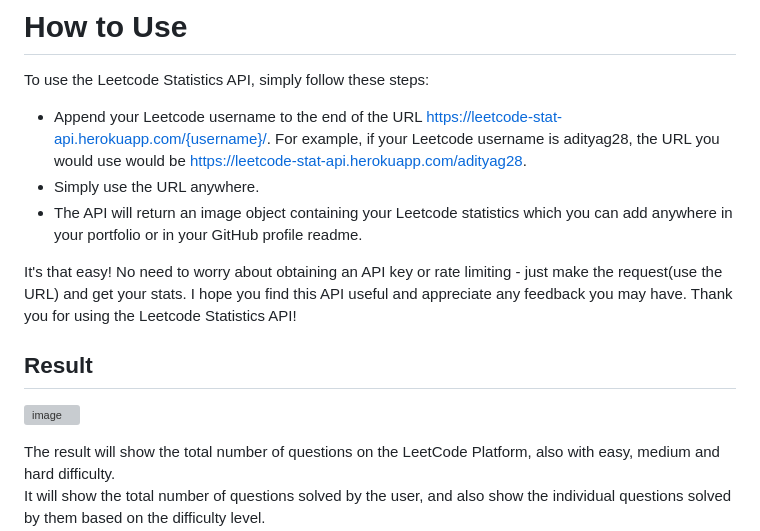
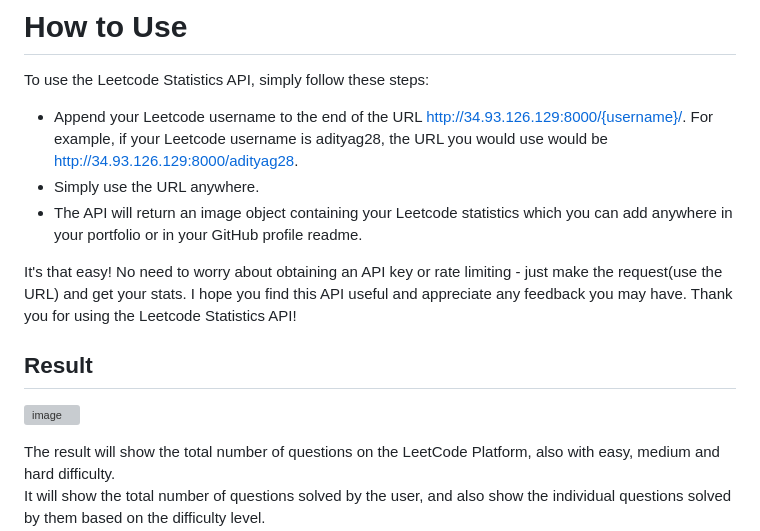
Before and after one commit to adityagoel28/leetcode-stats-API, a Markdown page: README.md, the part around one of its changes. Rendered like a GitHub page; grey boxes are pictures that could not be loaded.

```diff
--- a/README.md
+++ b/README.md
@@ -34,7 +34,7 @@ More work is to be done on this project. -->
 
 # How to Use
 To use the Leetcode Statistics API, simply follow these steps:
-- Append your Leetcode username to the end of the URL https://leetcode-stat-api.herokuapp.com/{username}/. For example, if your Leetcode username is adityag28, the URL you would use would be https://leetcode-stat-api.herokuapp.com/adityag28.
+- Append your Leetcode username to the end of the URL http://34.93.126.129:8000/{username}/. For example, if your Leetcode username is adityag28, the URL you would use would be http://34.93.126.129:8000/adityag28.
 - Simply use the URL anywhere.
 - The API will return an image object containing your Leetcode statistics which you can add anywhere in your portfolio or in your GitHub profile readme.
 
```
Also changed, not shown: other parts of README.md (+2 -2 lines).
